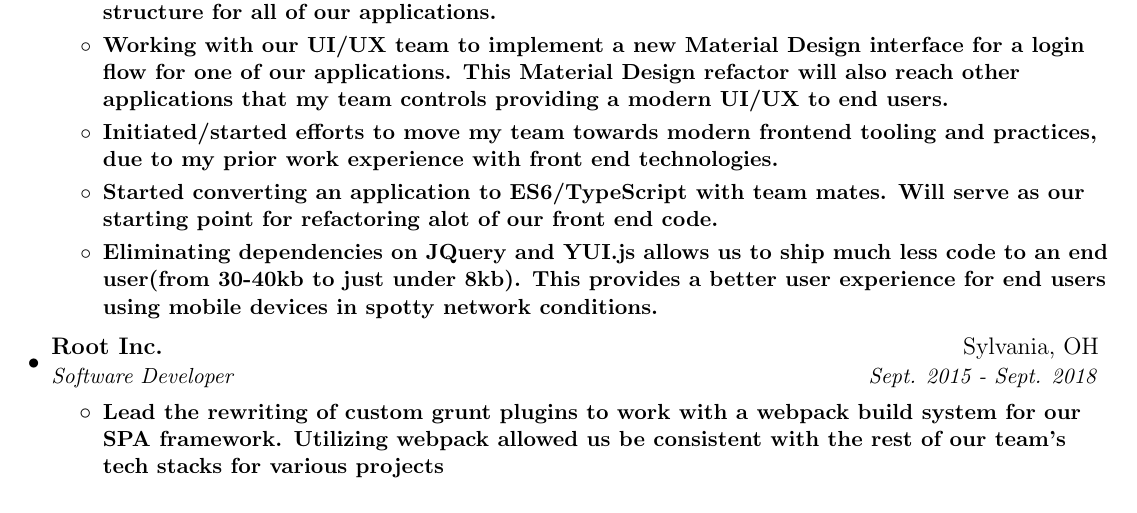
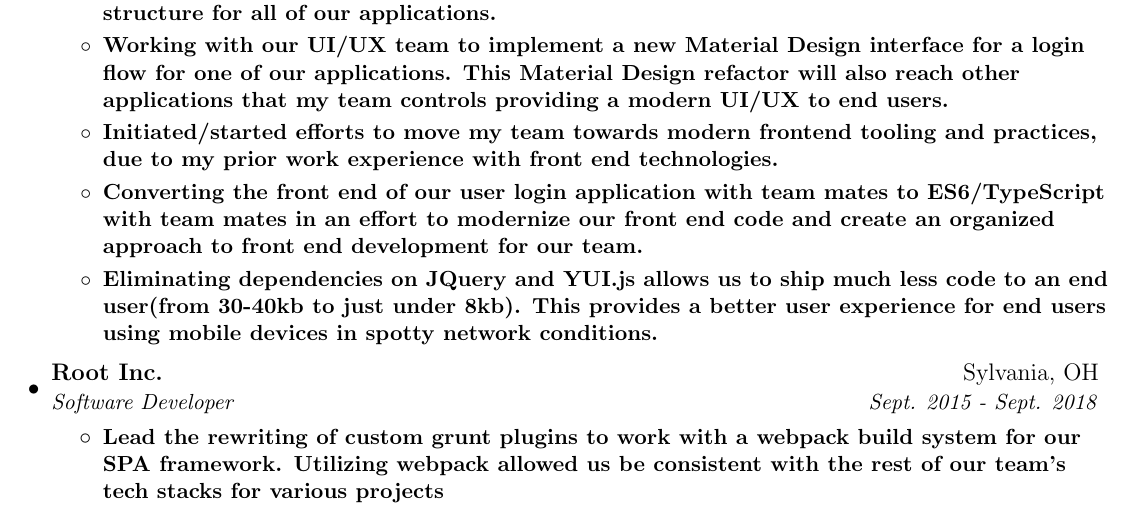
Before and after one commit to ajstrand/personal-site, a LaTeX CV (alex_strand_resume.tex): part of the page, cut so that both start at the same text. Compiled offline with pdfLaTeX.

Commit message:
update resume

```diff
--- a/alex_strand_resume.tex
+++ b/alex_strand_resume.tex
@@ -105,7 +105,7 @@
           {Initiated/started efforts to move my team towards modern frontend tooling and practices, due to my prior work experience with front end technologies. }
 
           \resumeItem
-          {Started converting an application to ES6/TypeScript with team mates. Will serve as our starting point for refactoring alot of our front end code. }
+          {Converting the front end of our user login application with team mates to ES6/TypeScript with team mates in an effort to modernize our front end code and create an organized approach to front end development for our team. }
 
            \resumeItem
           {Eliminating dependencies on JQuery and YUI.js  allows us to ship much less code to an end user(from 30-40kb to just under 8kb). This provides a better user experience for end users using mobile devices in spotty network conditions. }
```
Also changed, not shown: alex_strand_resume.pdf.
